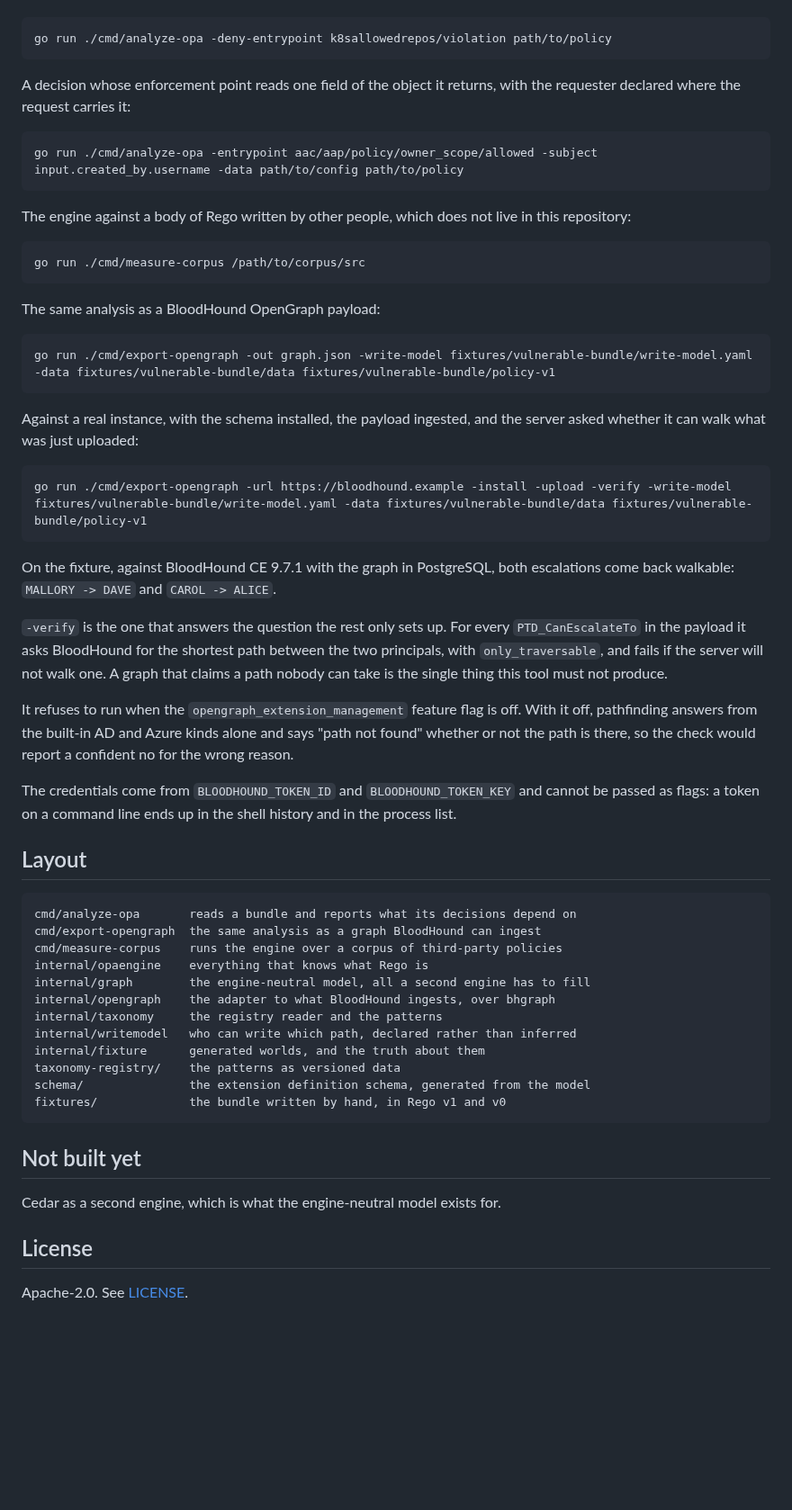
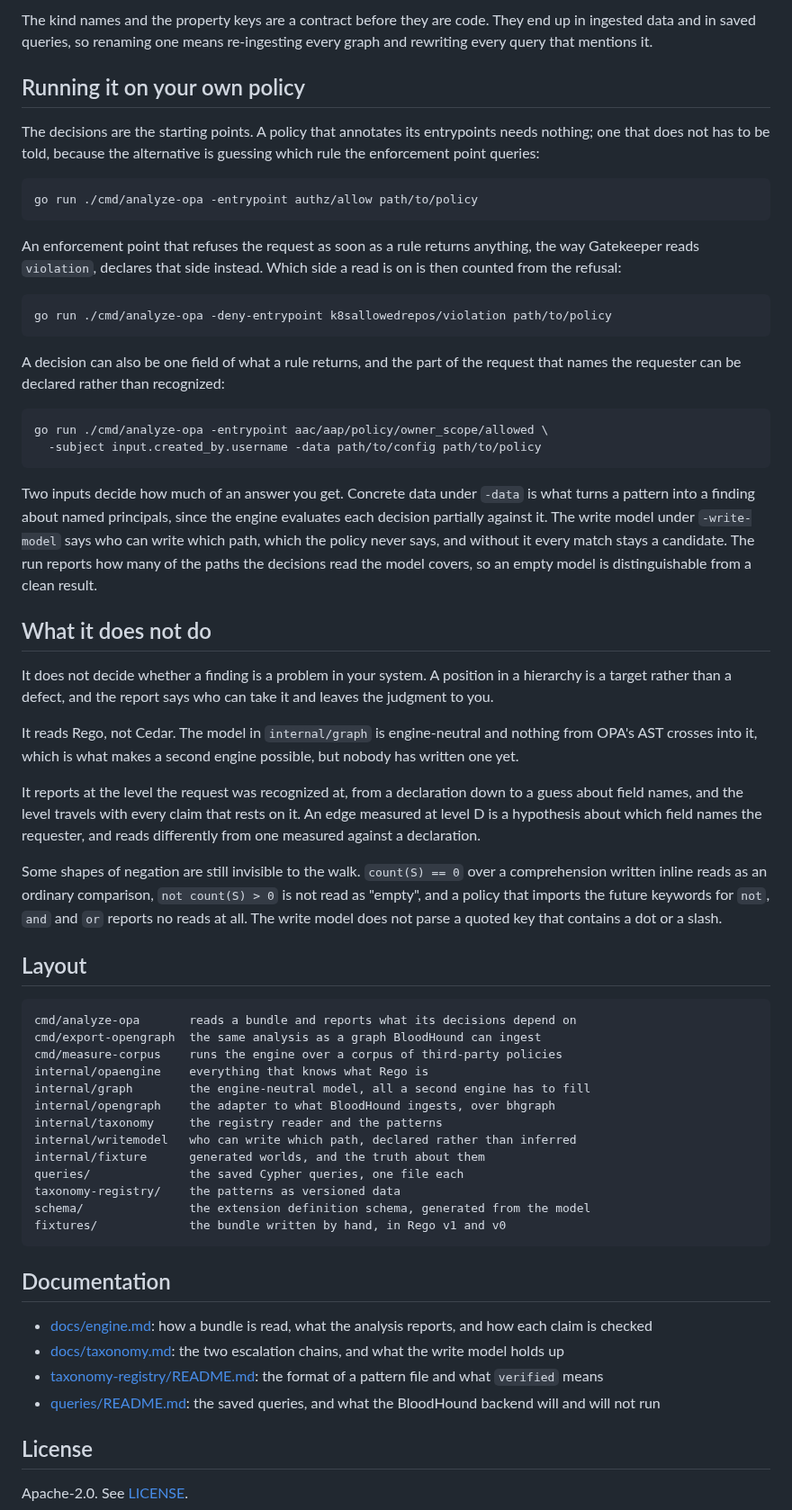
Before and after one commit to saluc28/petard, a Markdown page: README.md, the part around one of its changes. Shown at 90% size. Drawn GitHub-style; blank space fills up the shorter version.

````diff
--- a/README.md
+++ b/README.md
@@ -139,50 +140,58 @@ and declared to deny, since Gatekeeper refuses the request when `violation` retu
+The kind names and the property keys are a contract before they are code. They end up in
+ingested data and in saved queries, so renaming one means re-ingesting every graph and
+rewriting every query that mentions it.
+
+## Running it on your own policy
+
+The decisions are the starting points. A policy that annotates its entrypoints needs nothing;
+one that does not has to be told, because the alternative is guessing which rule the enforcement
+point queries:
+
+```
+go run ./cmd/analyze-opa -entrypoint authz/allow path/to/policy
+```
+
+An enforcement point that refuses the request as soon as a rule returns anything, the way
+Gatekeeper reads `violation`, declares that side instead. Which side a read is on is then
+counted from the refusal:
 
 ```
 go run ./cmd/analyze-opa -deny-entrypoint k8sallowedrepos/violation path/to/policy
 ```
 
-A decision whose enforcement point reads one field of the object it returns, with the requester
-declared where the request carries it:
+A decision can also be one field of what a rule returns, and the part of the request that names
+the requester can be declared rather than recognized:
 
 ```
-go run ./cmd/analyze-opa -entrypoint aac/aap/policy/owner_scope/allowed -subject input.created_by.username -data path/to/config path/to/policy
+go run ./cmd/analyze-opa -entrypoint aac/aap/policy/owner_scope/allowed \
+  -subject input.created_by.username -data path/to/config path/to/policy
 ```
 
-The engine against a body of Rego written by other people, which does not live in this
-repository:
+Two inputs decide how much of an answer you get. Concrete data under `-data` is what turns a
+pattern into a finding about named principals, since the engine evaluates each decision
+partially against it. The write model under `-write-model` says who can write which path, which
+the policy never says, and without it every match stays a candidate. The run reports how many of
+the paths the decisions read the model covers, so an empty model is distinguishable from a clean
+result.
 
-```
-go run ./cmd/measure-corpus /path/to/corpus/src
-```
+## What it does not do
 
-The same analysis as a BloodHound OpenGraph payload:
+It does not decide whether a finding is a problem in your system. A position in a hierarchy is a
+target rather than a defect, and the report says who can take it and leaves the judgment to you.
 
-```
-go run ./cmd/export-opengraph -out graph.json -write-model fixtures/vulnerable-bundle/write-model.yaml -data fixtures/vulnerable-bundle/data fixtures/vulnerable-bundle/policy-v1
-```
+It reads Rego, not Cedar. The model in `internal/graph` is engine-neutral and nothing from OPA's
+AST crosses into it, which is what makes a second engine possible, but nobody has written one
+yet.
 
-Against a real instance, with the schema installed, the payload ingested, and the server asked
-whether it can walk what was just uploaded:
+It reports at the level the request was recognized at, from a declaration down to a guess about
+field names, and the level travels with every claim that rests on it. An edge measured at level
+D is a hypothesis about which field names the requester, and reads differently from one measured
+against a declaration.
 
-```
-go run ./cmd/export-opengraph -url https://bloodhound.example -install -upload -verify -write-model fixtures/vulnerable-bundle/write-model.yaml -data fixtures/vulnerable-bundle/data fixtures/vulnerable-bundle/policy-v1
-```
-
-On the fixture, against BloodHound CE 9.7.1 with the graph in PostgreSQL, both escalations come
-back walkable: `MALLORY -> DAVE` and `CAROL -> ALICE`.
-
-`-verify` is the one that answers the question the rest only sets up. For every
-`PTD_CanEscalateTo` in the payload it asks BloodHound for the shortest path between the two
-principals, with `only_traversable`, and fails if the server will not walk one. A graph that
-claims a path nobody can take is the single thing this tool must not produce.
-
-It refuses to run when the `opengraph_extension_management` feature flag is off. With it off,
-pathfinding answers from the built-in AD and Azure kinds alone and says "path not found"
-whether or not the path is there, so the check would report a confident no for the wrong
-reason.
-
-The credentials come from `BLOODHOUND_TOKEN_ID` and `BLOODHOUND_TOKEN_KEY` and cannot be passed
-as flags: a token on a command line ends up in the shell history and in the process list.
+Some shapes of negation are still invisible to the walk. `count(S) == 0` over a comprehension
+written inline reads as an ordinary comparison, `not count(S) > 0` is not read as "empty", and a
+policy that imports the future keywords for `not`, `and` and `or` reports no reads at all. The
+write model does not parse a quoted key that contains a dot or a slash.
 
 ## Layout
 
@@ -196,14 +205,22 @@ internal/opengraph    the adapter to what BloodHound ingests, over bhgraph
 internal/taxonomy     the registry reader and the patterns
 internal/writemodel   who can write which path, declared rather than inferred
 internal/fixture      generated worlds, and the truth about them
+queries/              the saved Cypher queries, one file each
 taxonomy-registry/    the patterns as versioned data
 schema/               the extension definition schema, generated from the model
 fixtures/             the bundle written by hand, in Rego v1 and v0
 ```
 
-## Not built yet
+## Documentation
 
-Cedar as a second engine, which is what the engine-neutral model exists for.
+- [docs/engine.md](docs/engine.md): how a bundle is read, what the analysis reports, and how
+  each claim is checked
+- [docs/taxonomy.md](docs/taxonomy.md): the two escalation chains, and what the write model
+  holds up
+- [taxonomy-registry/README.md](taxonomy-registry/README.md): the format of a pattern file and
+  what `verified` means
+- [queries/README.md](queries/README.md): the saved queries, and what the BloodHound backend
+  will and will not run
 
 ## License
 
````
Also changed, not shown: other parts of README.md (+113 -112 lines), docs/engine.md (added, +109 -0 lines), docs/taxonomy.md (added, +53 -0 lines), docs/assets/escalation-panel.png (added), docs/assets/escalations.png (added), docs/assets/map.png (added), docs/assets/pathfinding.png (added), docs/assets/saved-queries.png (added).
